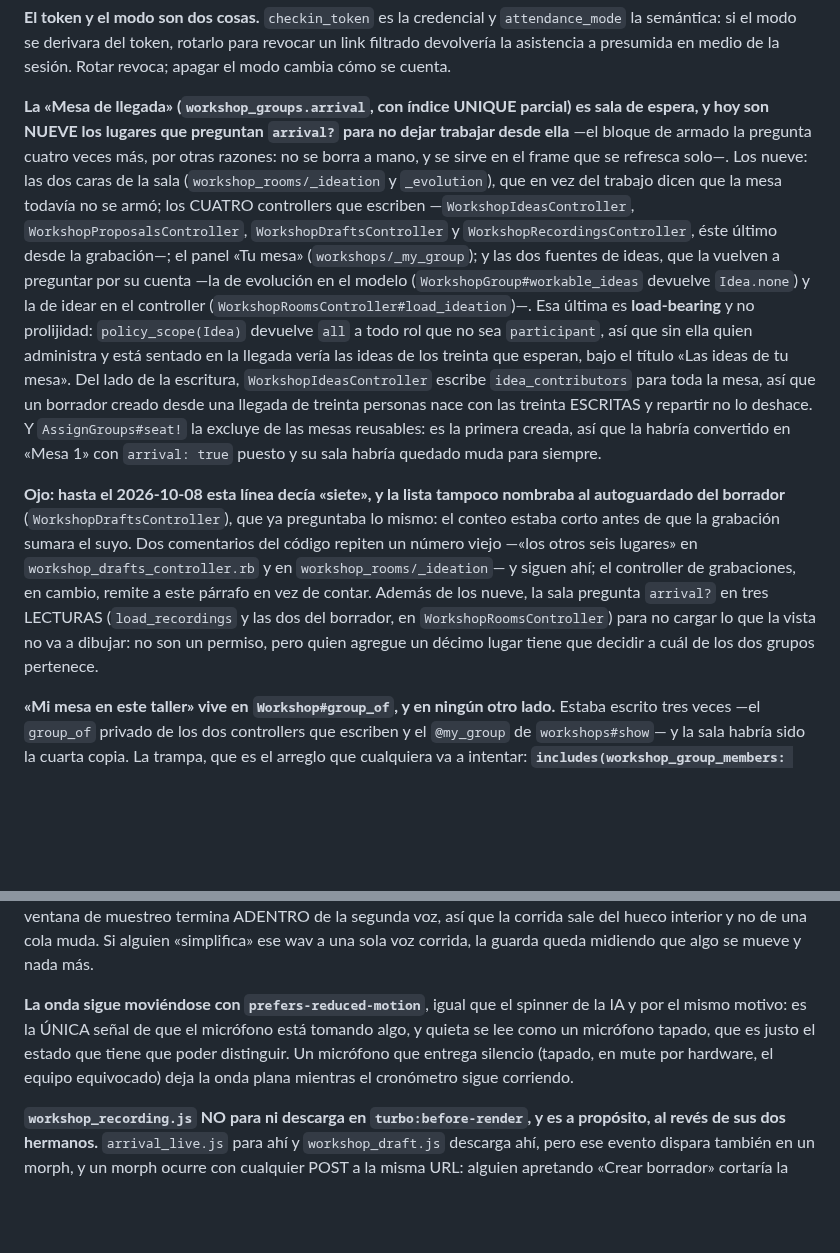
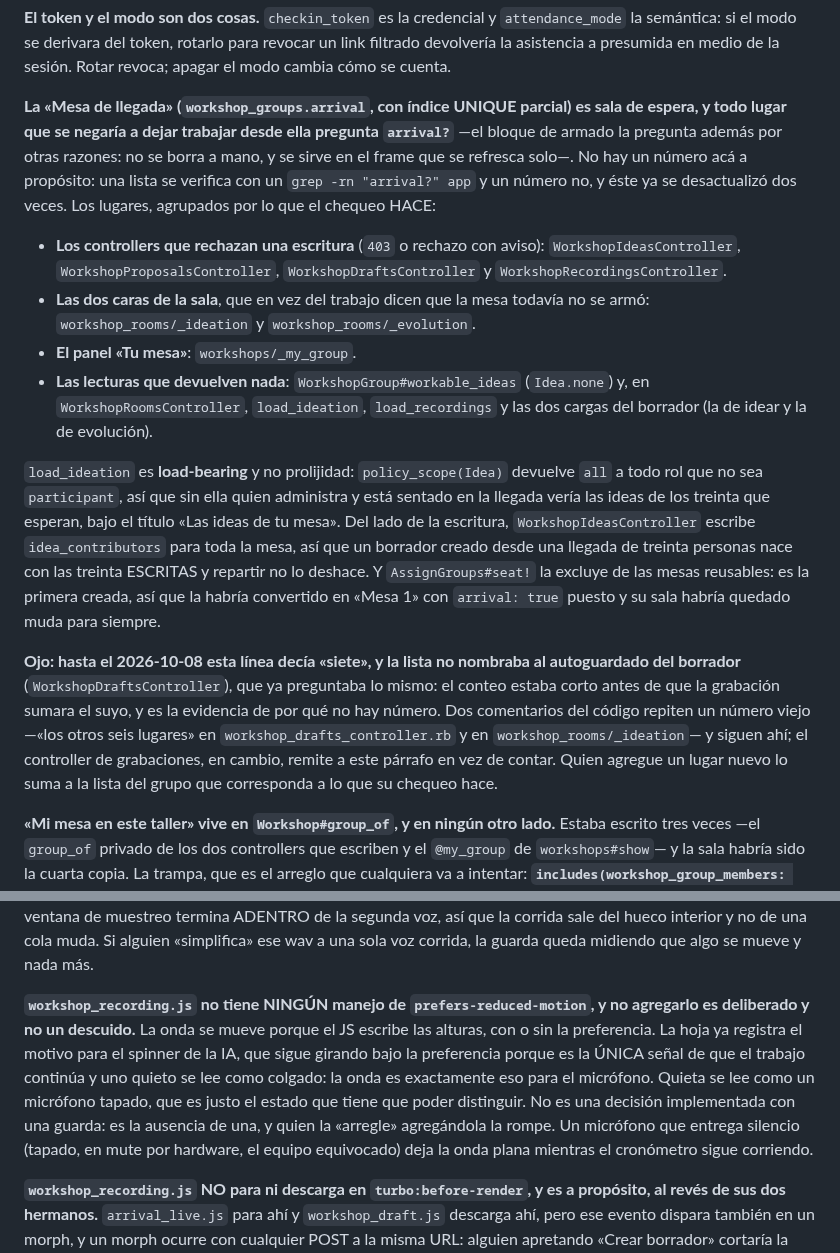
Before and after one commit to ribarahonaa/innk_flow, a Markdown page: CLAUDE.md, 2 parts joined by grey strips. GitHub-like rendering; blank space fills up the shorter version.

Commit message:
Los documentos dejan de contar los arrival?: se enumeran por lo que hacen; tercer eje; la onda sin manejo de reduced-motion es una ausencia razonada

```diff
--- a/CLAUDE.md
+++ b/CLAUDE.md
@@ -769,39 +769,41 @@ revocar un link filtrado devolvería la asistencia a presumida en medio de la
 sesión. Rotar revoca; apagar el modo cambia cómo se cuenta.
 
 **La «Mesa de llegada» (`workshop_groups.arrival`, con índice UNIQUE parcial)
-es sala de espera, y hoy son NUEVE los lugares que preguntan `arrival?` para no
-dejar trabajar desde ella** —el bloque de armado la pregunta cuatro veces más,
-por otras razones: no se borra a mano, y se sirve en el frame que se refresca
-solo—. Los nueve: las
-dos caras de la sala (`workshop_rooms/_ideation` y `_evolution`), que en vez del
-trabajo dicen que la mesa todavía no se armó; los CUATRO controllers que
-escriben —`WorkshopIdeasController`, `WorkshopProposalsController`,
-`WorkshopDraftsController` y `WorkshopRecordingsController`, éste último desde
-la grabación—; el panel «Tu mesa» (`workshops/_my_group`); y las dos fuentes de ideas, que la
-vuelven a preguntar por su cuenta —la de evolución en el modelo
-(`WorkshopGroup#workable_ideas` devuelve `Idea.none`) y la de idear en el
-controller (`WorkshopRoomsController#load_ideation`)—. Esa última es
-**load-bearing** y no prolijidad: `policy_scope(Idea)` devuelve `all` a todo rol
-que no sea `participant`, así que sin ella quien administra y está sentado en la
-llegada vería las ideas de los treinta que esperan, bajo el título «Las ideas de
-tu mesa». Del lado de la escritura, `WorkshopIdeasController` escribe
-`idea_contributors` para toda la mesa, así que un borrador creado desde una
-llegada de treinta personas nace con las treinta ESCRITAS y repartir no lo
-deshace. Y `AssignGroups#seat!` la excluye de las
+es sala de espera, y todo lugar que se negaría a dejar trabajar desde ella
+pregunta `arrival?`** —el bloque de armado la pregunta además por otras razones:
+no se borra a mano, y se sirve en el frame que se refresca solo—. No hay un
+número acá a propósito: una lista se verifica con un `grep -rn "arrival?" app` y
+un número no, y éste ya se desactualizó dos veces. Los lugares, agrupados por lo
+que el chequeo HACE:
+
+- **Los controllers que rechazan una escritura** (`403` o rechazo con aviso):
+  `WorkshopIdeasController`, `WorkshopProposalsController`,
+  `WorkshopDraftsController` y `WorkshopRecordingsController`.
+- **Las dos caras de la sala**, que en vez del trabajo dicen que la mesa todavía
+  no se armó: `workshop_rooms/_ideation` y `workshop_rooms/_evolution`.
+- **El panel «Tu mesa»**: `workshops/_my_group`.
+- **Las lecturas que devuelven nada**: `WorkshopGroup#workable_ideas`
+  (`Idea.none`) y, en `WorkshopRoomsController`, `load_ideation`,
+  `load_recordings` y las dos cargas del borrador (la de idear y la de evolución).
+
+`load_ideation` es **load-bearing** y no prolijidad: `policy_scope(Idea)` devuelve
+`all` a todo rol que no sea `participant`, así que sin ella quien administra y
+está sentado en la llegada vería las ideas de los treinta que esperan, bajo el
+título «Las ideas de tu mesa». Del lado de la escritura,
+`WorkshopIdeasController` escribe `idea_contributors` para toda la mesa, así que
+un borrador creado desde una llegada de treinta personas nace con las treinta
+ESCRITAS y repartir no lo deshace. Y `AssignGroups#seat!` la excluye de las
 mesas reusables: es la primera creada, así que la habría convertido en «Mesa 1»
 con `arrival: true` puesto y su sala habría quedado muda para siempre.
 
-**Ojo: hasta el 2026-10-08 esta línea decía «siete», y la lista tampoco
-nombraba al autoguardado del borrador** (`WorkshopDraftsController`), que ya
-preguntaba lo mismo: el conteo estaba corto antes de que la grabación sumara el
-suyo. Dos comentarios del código repiten un número viejo —«los otros seis
-lugares» en `workshop_drafts_controller.rb` y en `workshop_rooms/_ideation`— y
-siguen ahí; el controller de grabaciones, en cambio, remite a este párrafo en
-vez de contar. Además de los nueve, la sala pregunta `arrival?` en
-tres LECTURAS (`load_recordings` y las dos del borrador, en
-`WorkshopRoomsController`) para no cargar lo que la vista no va a dibujar: no
-son un permiso, pero quien agregue un décimo lugar tiene que decidir a cuál de
-los dos grupos pertenece.
+**Ojo: hasta el 2026-10-08 esta línea decía «siete», y la lista no nombraba al
+autoguardado del borrador** (`WorkshopDraftsController`), que ya preguntaba lo
+mismo: el conteo estaba corto antes de que la grabación sumara el suyo, y es la
+evidencia de por qué no hay número. Dos comentarios del código repiten un número
+viejo —«los otros seis lugares» en `workshop_drafts_controller.rb` y en
+`workshop_rooms/_ideation`— y siguen ahí; el controller de grabaciones, en
+cambio, remite a este párrafo en vez de contar. Quien agregue un lugar nuevo lo
+suma a la lista del grupo que corresponda a lo que su chequeo hace.
 
 **«Mi mesa en este taller» vive en `Workshop#group_of`, y en ningún otro lado.**
 Estaba escrito tres veces —el `group_of` privado de los dos controllers que
@@ -978,10 +980,15 @@ ventana de muestreo termina ADENTRO de la segunda voz, así que la corrida sale
 del hueco interior y no de una cola muda. Si alguien «simplifica» ese wav a una
 sola voz corrida, la guarda queda midiendo que algo se mueve y nada más.
 
-**La onda sigue moviéndose con `prefers-reduced-motion`**, igual que el spinner de
-la IA y por el mismo motivo: es la ÚNICA señal de que el micrófono está tomando
-algo, y quieta se lee como un micrófono tapado, que es justo el estado que tiene
-que poder distinguir. Un micrófono que entrega silencio (tapado, en mute por
+**`workshop_recording.js` no tiene NINGÚN manejo de `prefers-reduced-motion`, y
+no agregarlo es deliberado y no un descuido.** La onda se mueve porque el JS
+escribe las alturas, con o sin la preferencia. La hoja ya registra el motivo para
+el spinner de la IA, que sigue girando bajo la preferencia porque es la ÚNICA
+señal de que el trabajo continúa y uno quieto se lee como colgado: la onda es
+exactamente eso para el micrófono. Quieta se lee como un micrófono tapado, que es
+justo el estado que tiene que poder distinguir. No es una decisión implementada
+con una guarda: es la ausencia de una, y quien la «arregle» agregándola la rompe.
+Un micrófono que entrega silencio (tapado, en mute por
 hardware, el equipo equivocado) deja la onda plana mientras el cronómetro sigue
 corriendo.
 
```
Also changed, not shown: handoff.md (+6 -6 lines), 1 other file.
